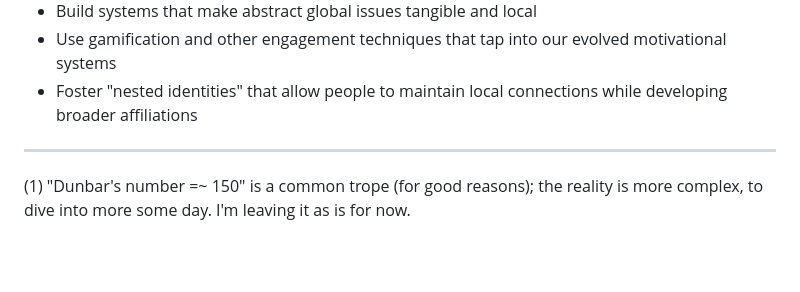
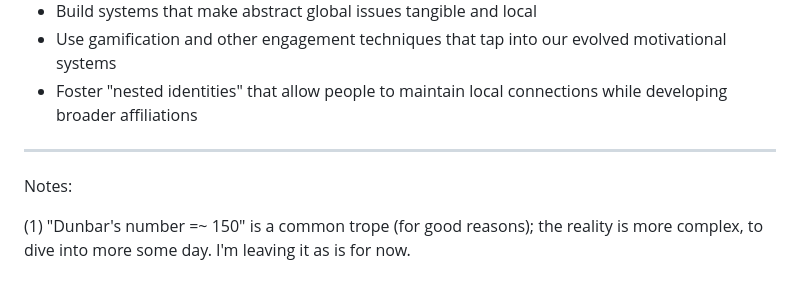
Before and after one commit to peterkaminski/peterkaminski-wiki, a Markdown page: Being Good at Collective Intelligence and Collective Action.md, the part around the change. GitHub-like rendering; blank space fills up the shorter version.

Commit message:
added Notes: header

```diff
--- a/Being Good at Collective Intelligence and Collective Action.md
+++ b/Being Good at Collective Intelligence and Collective Action.md
@@ -85,4 +85,6 @@ Our evolved social instincts, optimized for small hunter-gatherer bands, struggl
 
 ---
 
+Notes:
+
 (1) "Dunbar's number =~ 150" is a common trope (for good reasons); the reality is more complex, to dive into more some day. I'm leaving it as is for now.
```
